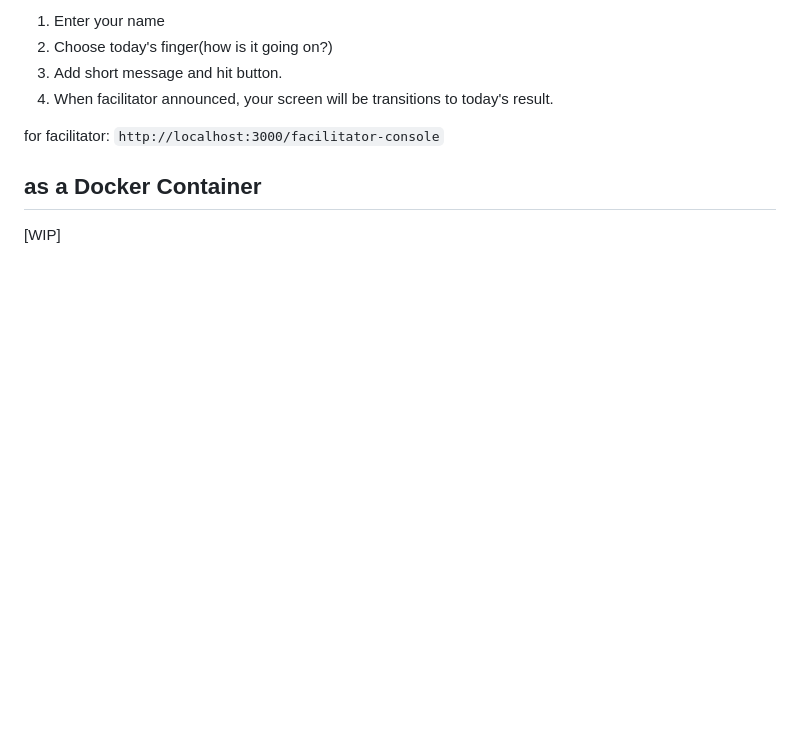
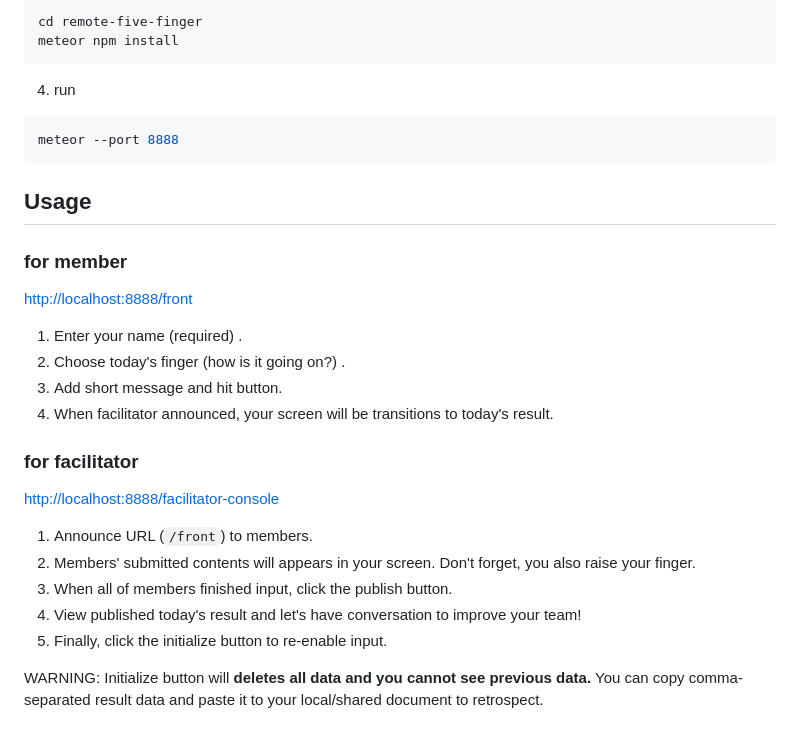
Before and after one commit to kamehiro17/remote-five-finger, a Markdown page: README.md, the part around the change printed below. GitHub-like rendering; blank space fills up the shorter version.

````diff
--- a/README.md
+++ b/README.md
@@ -29,11 +54,34 @@ for member: `http://localhost:3000` ( or `http://localhost:3000/front`)
 
-1. Enter your name
-2. Choose today's finger(how is it going on?)
+```sh
+cd remote-five-finger
+meteor npm install
+```
+
+4. run
+
+```sh
+meteor --port 8888
+```
+
+## Usage
+
+### for member
+
+[http://localhost:8888/front](http://localhost:8888/front)
+
+1. Enter your name (required) .
+2. Choose today's finger (how is it going on?) .
 3. Add short message and hit button.
 4. When facilitator announced, your screen will be transitions to today's result.
 
-for facilitator: `http://localhost:3000/facilitator-console`
+### for facilitator
 
-## as a Docker Container
+[http://localhost:8888/facilitator-console](http://localhost:8888/facilitator-console)
 
-[WIP]
+1. Announce URL (`/front`) to members.
+2. Members' submitted contents will appears in your screen. Don't forget, you also raise your finger.
+3. When all of members finished input, click the publish button.
+4. View published today's result and let's have conversation to improve your team!
+5. Finally, click the initialize button to re-enable input.
+
+WARNING: Initialize button will **deletes all data and you cannot see previous data.** You can copy comma-separated result data and paste it to your local/shared document to retrospect.
````
Also changed, not shown: other parts of README.md (+38 -13 lines), screenshot.gif (added).
